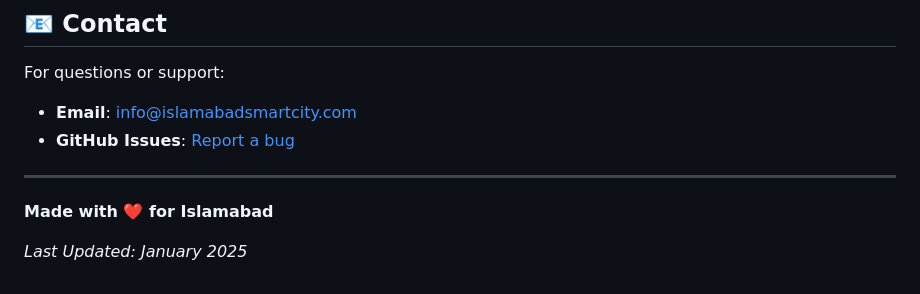
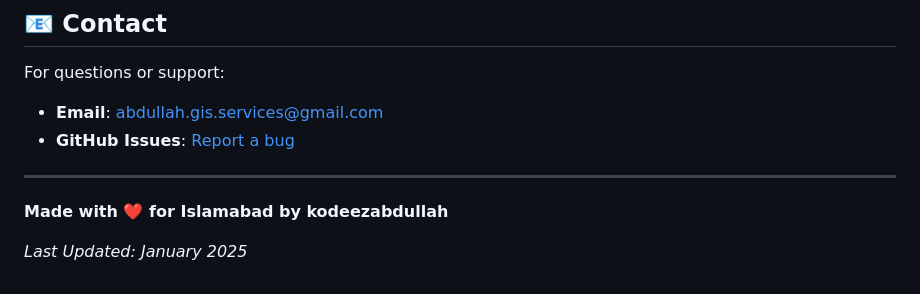
Before and after one commit to kodeezabdullah/smart_city, a Markdown page: README.md, the part around the change. GitHub-like rendering.

Commit message:
Update readme
ahaha

```diff
--- a/README.md
+++ b/README.md
@@ -181,11 +181,11 @@ This project is licensed under the MIT License.
 ## 📧 Contact
 
 For questions or support:
-- **Email**: info@islamabadsmartcity.com
+- **Email**: abdullah.gis.services@gmail.com
 - **GitHub Issues**: [Report a bug](https://github.com/yourusername/islamabad-smart-city/issues)
 
 ---
 
-**Made with ❤️ for Islamabad**
+**Made with ❤️ for Islamabad by kodeezabdullah**
 
 *Last Updated: January 2025*
```
